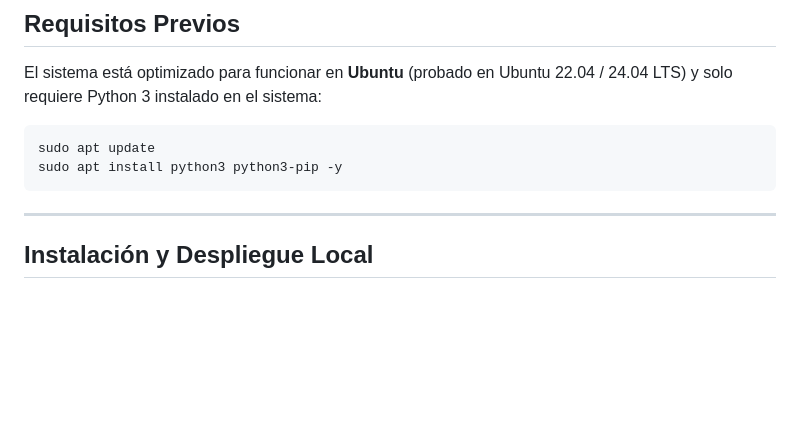
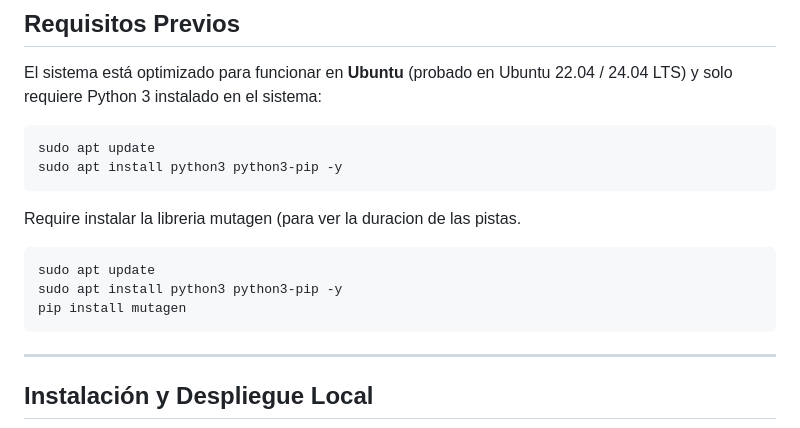
Before and after one commit to azraelpc/fifa-player, a Markdown page: README.md, the part around one of its changes. Drawn GitHub-style; blank space fills up the shorter version.

Commit message:
Update README with mutagen installation instructions
Added instructions for installing the mutagen library and updated section headings for better clarity.

````diff
--- a/README.md
+++ b/README.md
@@ -42,6 +42,13 @@ El sistema está optimizado para funcionar en **Ubuntu** (probado en Ubuntu 22.0
 ```bash
 sudo apt update
 sudo apt install python3 python3-pip -y
+```
+
+Require instalar la libreria mutagen (para ver la duracion de las pistas.
+```bash
+sudo apt update
+sudo apt install python3 python3-pip -y
+pip install mutagen
 ```
 
 ---
````
Also changed, not shown: other parts of README.md (+2 -2 lines).
